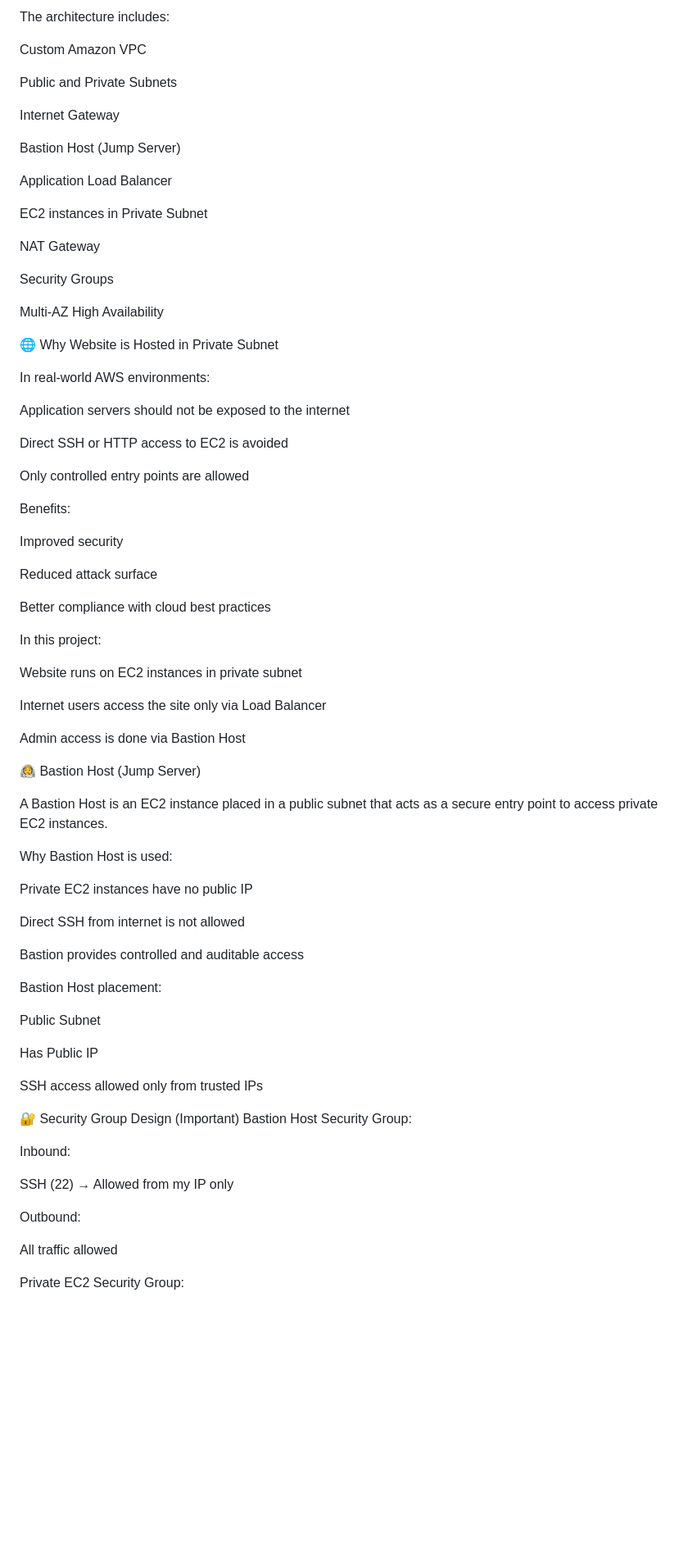
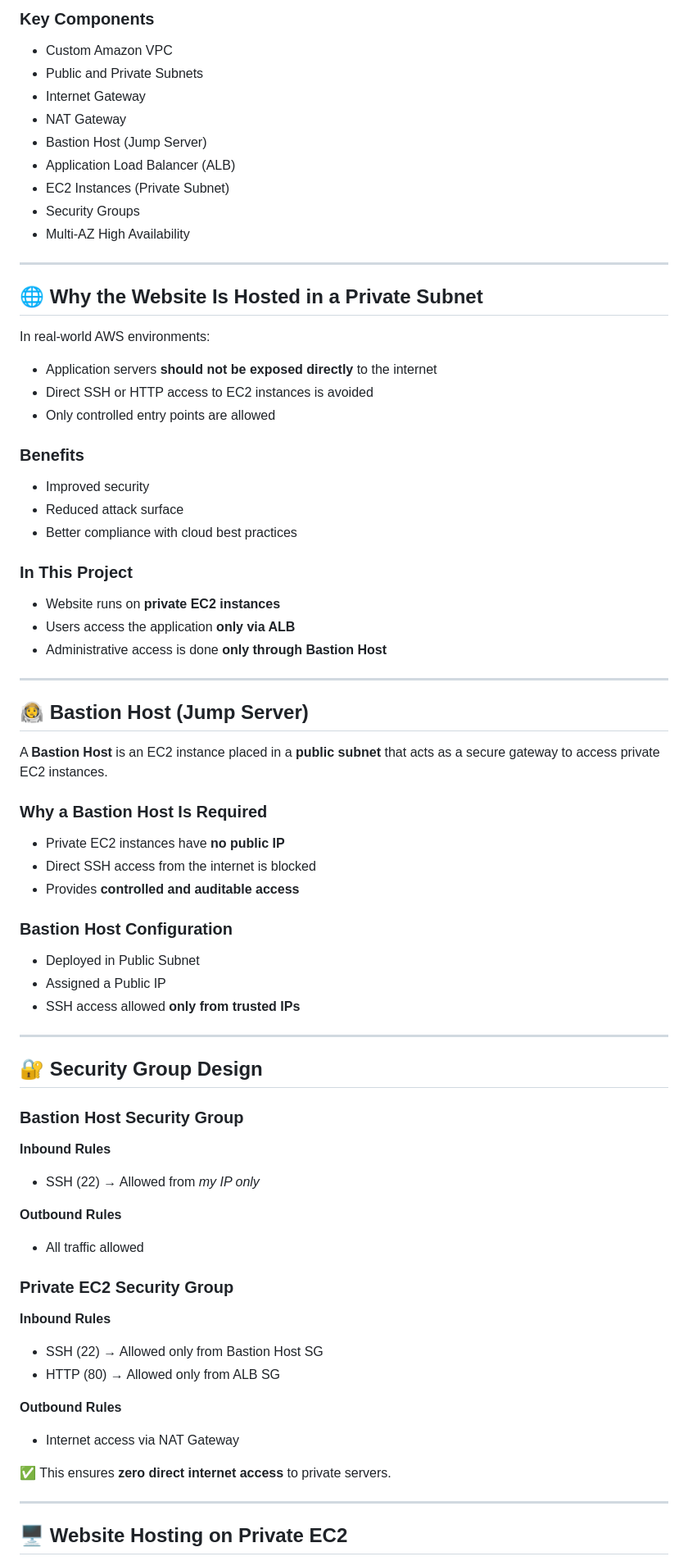
Before and after one commit to ajayhp07/Aws-Vpc-Learning-Project, a Markdown page: README.md, the part around one of its changes. Shown at 82% size. GitHub-like rendering; blank space fills up the shorter version.

Commit message:
Revise README for clarity and organization
Updated README.md to enhance project description and structure, including sections on objectives, architecture, security, and deployment steps.

```diff
--- a/README.md
+++ b/README.md
@@ -24,80 +28,84 @@ This approach closely matches real production architectures.
 
-The architecture includes:
+### Key Components
 
-Custom Amazon VPC
+* Custom Amazon VPC
+* Public and Private Subnets
+* Internet Gateway
+* NAT Gateway
+* Bastion Host (Jump Server)
+* Application Load Balancer (ALB)
+* EC2 Instances (Private Subnet)
+* Security Groups
+* Multi-AZ High Availability
 
-Public and Private Subnets
+---
 
-Internet Gateway
-
-Bastion Host (Jump Server)
-
-Application Load Balancer
-
-EC2 instances in Private Subnet
-
-NAT Gateway
-
-Security Groups
-
-Multi-AZ High Availability
-
-🌐 Why Website is Hosted in Private Subnet
+## 🌐 Why the Website Is Hosted in a Private Subnet
 
 In real-world AWS environments:
 
-Application servers should not be exposed to the internet
+* Application servers **should not be exposed directly** to the internet
+* Direct SSH or HTTP access to EC2 instances is avoided
+* Only controlled entry points are allowed
 
-Direct SSH or HTTP access to EC2 is avoided
+### Benefits
 
-Only controlled entry points are allowed
+* Improved security
+* Reduced attack surface
+* Better compliance with cloud best practices
 
-Benefits:
+### In This Project
 
-Improved security
+* Website runs on **private EC2 instances**
+* Users access the application **only via ALB**
+* Administrative access is done **only through Bastion Host**
 
-Reduced attack surface
+---
 
-Better compliance with cloud best practices
+## 🧑‍🚀 Bastion Host (Jump Server)
 
-In this project:
+A **Bastion Host** is an EC2 instance placed in a **public subnet** that acts as a secure gateway to access private EC2 instances.
 
-Website runs on EC2 instances in private subnet
+### Why a Bastion Host Is Required
 
-Internet users access the site only via Load Balancer
+* Private EC2 instances have **no public IP**
+* Direct SSH access from the internet is blocked
+* Provides **controlled and auditable access**
 
-Admin access is done via Bastion Host
+### Bastion Host Configuration
 
-🧑‍🚀 Bastion Host (Jump Server)
+* Deployed in Public Subnet
+* Assigned a Public IP
+* SSH access allowed **only from trusted IPs**
 
-A Bastion Host is an EC2 instance placed in a public subnet that acts as a secure entry point to access private EC2 instances.
+---
 
-Why Bastion Host is used:
+## 🔐 Security Group Design
 
-Private EC2 instances have no public IP
+### Bastion Host Security Group
 
-Direct SSH from internet is not allowed
+**Inbound Rules**
 
-Bastion provides controlled and auditable access
+* SSH (22) → Allowed from *my IP only*
 
-Bastion Host placement:
+**Outbound Rules**
 
-Public Subnet
+* All traffic allowed
 
-Has Public IP
+### Private EC2 Security Group
 
-SSH access allowed only from trusted IPs
+**Inbound Rules**
 
-🔐 Security Group Design (Important)
-Bastion Host Security Group:
+* SSH (22) → Allowed only from Bastion Host SG
+* HTTP (80) → Allowed only from ALB SG
 
-Inbound:
+**Outbound Rules**
 
-SSH (22) → Allowed from my IP only
+* Internet access via NAT Gateway
 
-Outbound:
+✅ This ensures **zero direct internet access** to private servers.
 
-All traffic allowed
+---
 
-Private EC2 Security Group:
+## 🖥 Website Hosting on Private EC2
 
```
Also changed, not shown: other parts of README.md (+79 -83 lines).
